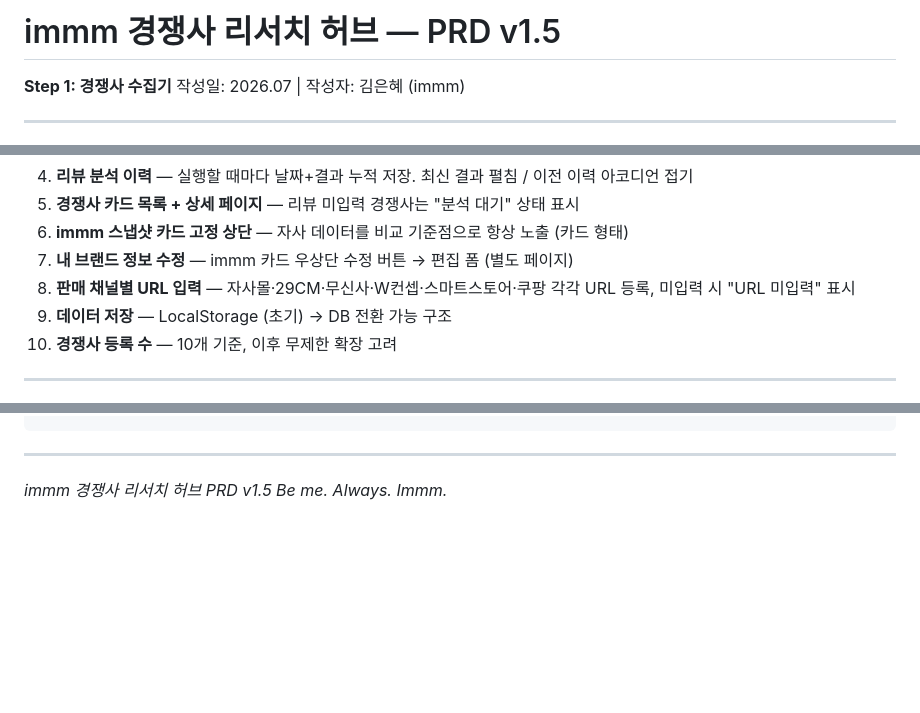
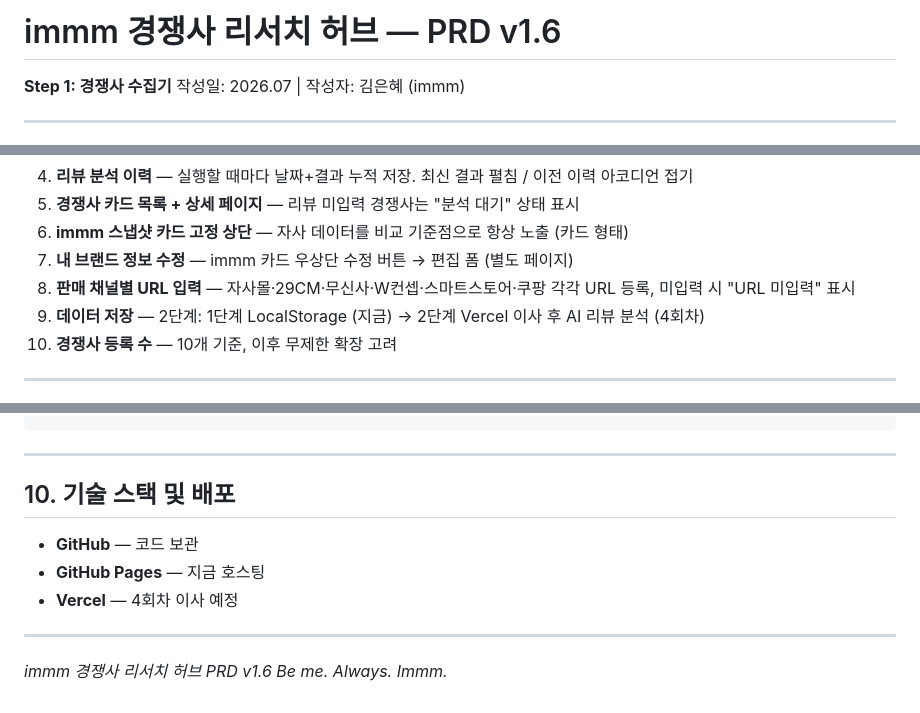
Before and after one commit to eunhye9884/immm_reasurch-tool, a Markdown page: PRD.md, 3 parts joined by grey strips. Rendered like a GitHub page; blank space fills up the shorter version.

Commit message:
Revise PRD to v1.6
- Add v1.6 change history row (storage staging, tech stack finalized)
- Stage data storage into two phases (LocalStorage now → Vercel + AI)
- Add "기술 스택 및 배포" section (GitHub + GitHub Pages → Vercel)

Co-Authored-By: Claude Opus 4.8 <noreply@anthropic.com>
Claude-Session: https://claude.ai/code/session_01EJYqRv1fAsiy18tWKS3phB

```diff
--- a/PRD.md
+++ b/PRD.md
@@ -1,4 +1,4 @@
-# immm 경쟁사 리서치 허브 — PRD v1.5
+# immm 경쟁사 리서치 허브 — PRD v1.6
 
 **Step 1: 경쟁사 수집기**
 작성일: 2026.07 | 작성자: 김은혜 (immm)
@@ -72,7 +73,7 @@
 6. **immm 스냅샷 카드 고정 상단** — 자사 데이터를 비교 기준점으로 항상 노출 (카드 형태)
 7. **내 브랜드 정보 수정** — immm 카드 우상단 수정 버튼 → 편집 폼 (별도 페이지)
 8. **판매 채널별 URL 입력** — 자사몰·29CM·무신사·W컨셉·스마트스토어·쿠팡 각각 URL 등록, 미입력 시 "URL 미입력" 표시
-9. **데이터 저장** — LocalStorage (초기) → DB 전환 가능 구조
+9. **데이터 저장** — 2단계: 1단계 LocalStorage (지금) → 2단계 Vercel 이사 후 AI 리뷰 분석 (4회차)
 10. **경쟁사 등록 수** — 10개 기준, 이후 무제한 확장 고려
 
 ---
@@ -204,5 +205,13 @@ immm-research/
 
 ---
 
-*immm 경쟁사 리서치 허브 PRD v1.5*
+## 10. 기술 스택 및 배포
+
+- **GitHub** — 코드 보관
+- **GitHub Pages** — 지금 호스팅
+- **Vercel** — 4회차 이사 예정
+
+---
+
+*immm 경쟁사 리서치 허브 PRD v1.6*
 *Be me. Always. Immm.*
```
Also changed, not shown: other parts of PRD.md (+1 -0 lines).
